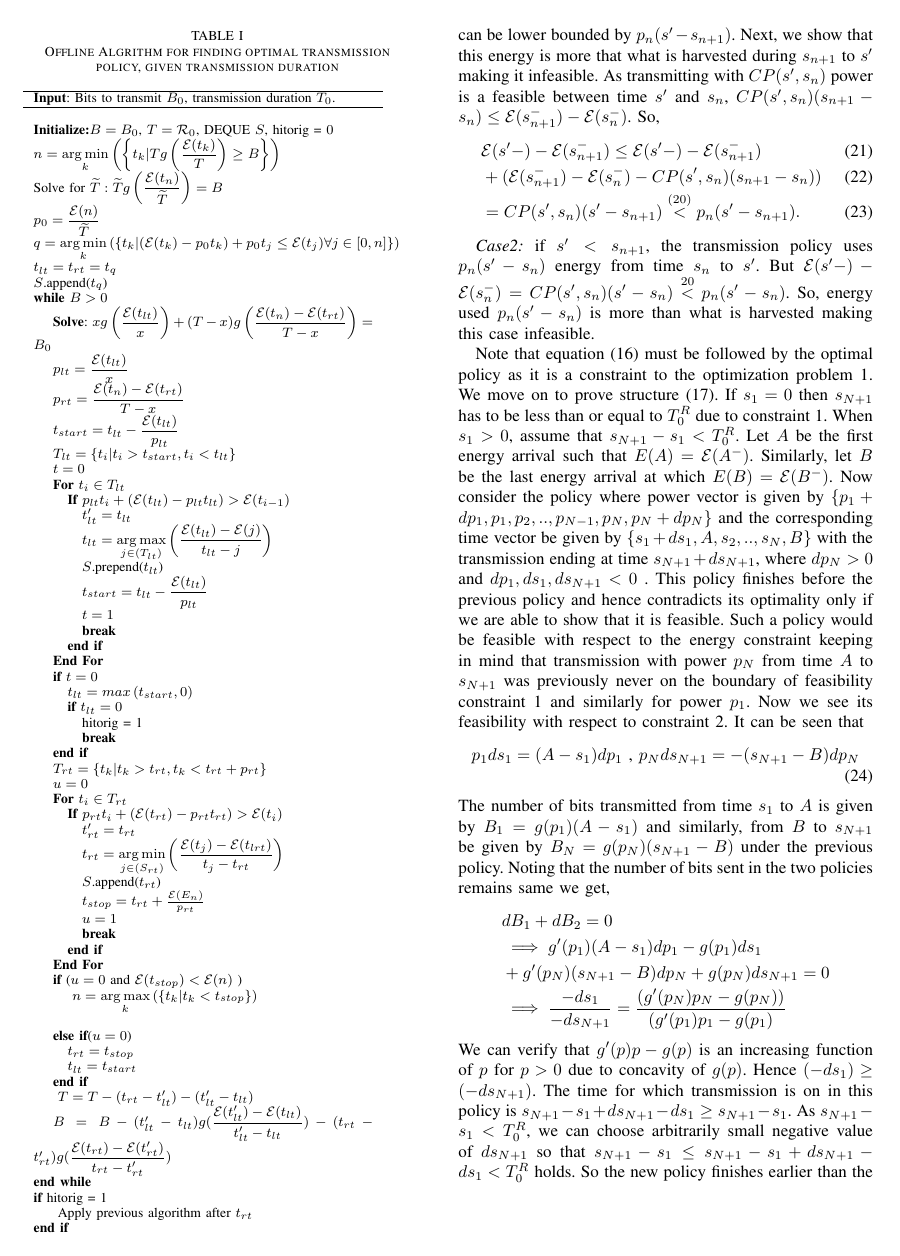
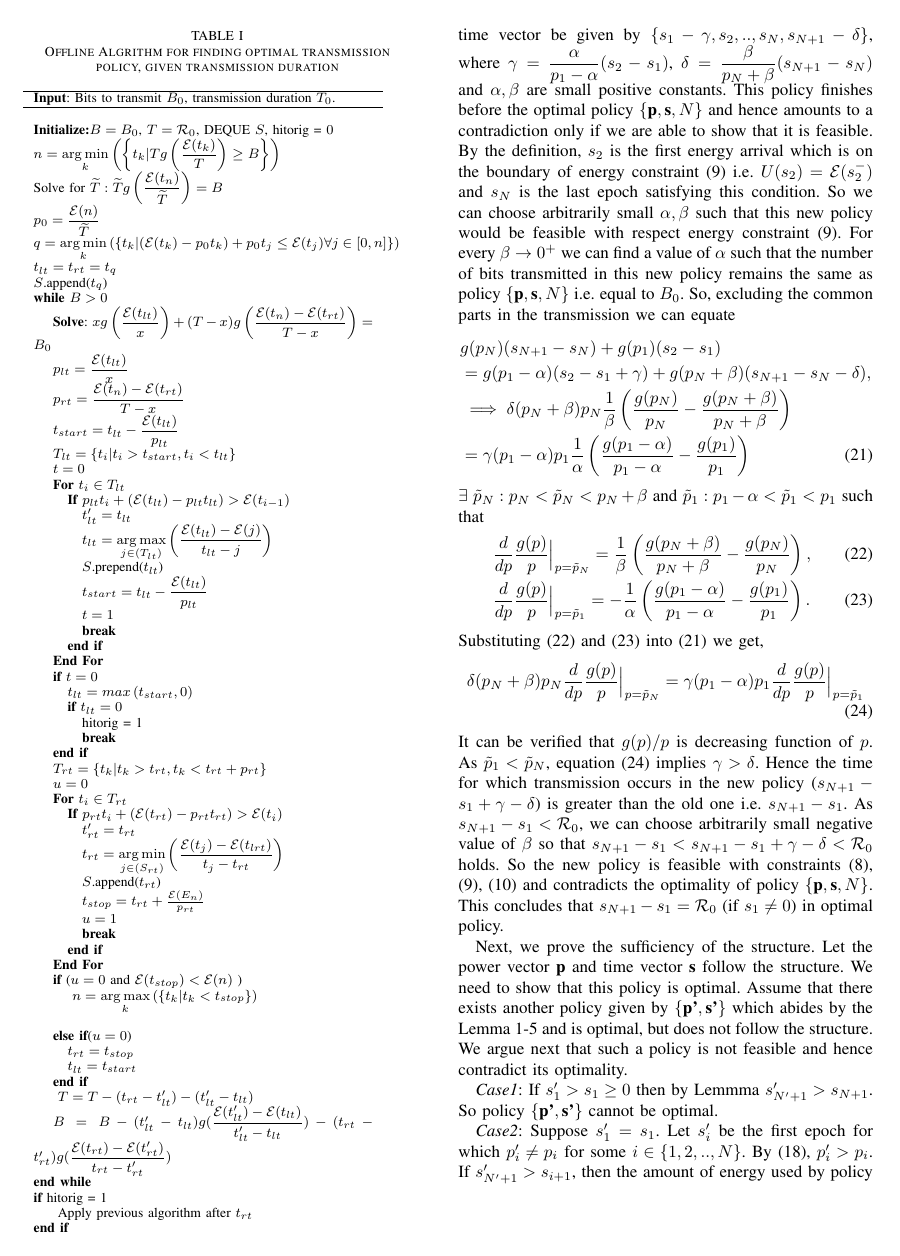
Before and after one commit to wade1990/energy-harvesting, a LaTeX paper (main.tex, which reads Algo1_proof.tex): page 4 of 7 before the commit and page 4 of 6 after it. Compiled offline with pdfLaTeX.

Commit message:
Edited algo1_proof from theorem 1

```diff
--- a/Algo1_proof.tex
+++ b/Algo1_proof.tex
@@ -26,43 +34,26 @@ p_n>CP(s',s_n)\text{ where } s'=\argmin_{t_i: s_n < t_i \le s_{N+1}} CP(t_i,s_n)
 
-\textit{Case1: }if $s'>s_{n+1}$ for some $n\in \{1,2,..,N-1\}$, then the energy that is used for transmission from time $s'$ to $s_{n+1}$ is given by $\ETx(s'-)-\ETx(s_{n+1}^-)$ in terms of Lemma 3. We claim that that there must be a time duration from $s'$ to $s_{n+1}$ for which the transmission power is less than $p_n$. If this claim is true then we violate lemma \ref{increasing_power} and hence contradict the assumption. Coming to the claim, if it does not hold i.e. transmission power at all points of time between $s_{n+1}$ to $s'$ is more than $p_n$, then the total energy used during this period can be lower bounded by $p_n(s'-s_{n+1})$. Next, we show that this energy is more that what is harvested during $s_{n+1}$ to $s'$ making it infeasible. As transmitting with $CP(s',s_n)$ power is a feasible between time $s'$ and $s_n$, $CP(s',s_n)(s_{n+1}-s_n)\le \ETx(s_{n+1}^-)-\ETx(s_{n}^-)$. So,
+Moving on to other structures, (\ref{claim1}) must be followed by the optimal policy as it is a constraint to the Problem 1 and (\ref{claim4}) follows from Lemma 5. We are left to prove structure (\ref{claim2}). If $s_1=0$ then $s_{N+1}$ has to be less than or equal to $\mathcal{R}_0$ due to constraint (\ref{pb1_constraint_time}). When $s_1>0$, assume that $s_{N+1}-s_1<\mathcal{R}_0$. Now consider the policy where power vector is given by $\{p_1-\alpha,p_2,..,p_{N-1},p_N+\beta \}$ and the corresponding time vector be given by $\{s_1-\gamma,s_2,..,s_{N},s_{N+1}-\delta\}$, where $\gamma=\dfrac{\alpha}{p_1-\alpha}(s_2-s_1)$, $\delta =\dfrac{\beta}{p_N+\beta}(s_{N+1}-s_N)$ and $\alpha ,\beta$ are small positive constants. This policy finishes before the optimal policy $\{\textbf{p},\textbf{s},N\}$ and hence amounts to a contradiction only if we are able to show that it is feasible. By the definition, $s_{2}$ is the first energy arrival which is on the boundary of energy constraint (\ref{pb1_constraint_energy}) i.e. $U(s_2)=\ETx(s_2^-)$ and $s_{N}$ is the last epoch satisfying this condition. So we can choose arbitrarily small $\alpha ,\beta$ such that this new policy would be feasible with respect energy constraint (\ref{pb1_constraint_energy}). For every $\beta\rightarrow 0^+$ we can find a value of $\alpha$ such that the number of bits transmitted in this new policy remains the same as policy $\{\textbf{p},\textbf{s},N\}$ i.e. equal to $B_0$. So, excluding the common parts in the transmission we can equate
 \begin{align}
-&\ETx(s'-)-\ETx(s_{n+1}^-) \le \ETx(s'-)-\ETx(s_{n+1}^-)
+&g(p_N)(s_{N+1}-s_N)+g(p_1)(s_2-s_1)\nonumber
 \\
-&+(\ETx(s_{n+1}^-)-\ETx(s_{n}^-)-CP(s',s_n)(s_{n+1}-s_n))
+&=g(p_1-\alpha)(s_2-s_1+\gamma)+g(p_N+\beta)(s_{N+1}-s_N-\delta)\nonumber,
 \\
-&=CP(s',s_n)(s'-s_{n+1})\stackrel{(\ref{claim3_1})}{<}p_n (s'-s_{n+1}).
+&\implies \delta(p_N+\beta)p_N\frac{1}{\beta}\left(\frac{g(p_N)}{p_N}-\frac{g(p_N+\beta)}{p_N+\beta}\right)\nonumber
+\\
+&=\gamma(p_1-\alpha)p_1\frac{1}{\alpha}\left(\frac{g(p_1-\alpha)}{p_1-\alpha}-\frac{g(p_1)}{p_1}\right)\label{bits_equal}
 \end{align}
-
-\textit{Case2: }if $s'<s_{n+1}$, the transmission policy uses $p_n(s'-s_{n})$ energy from time $s_n$ to $s'$. But $\ETx(s'-)-\ETx(s_{n}^-)=CP(s',s_n)(s'-s_{n})\stackrel{\ref{claim3_1}}{<}p_n(s'-s_{n})$. So, energy used $p_n(s'-s_{n})$ is more than what is harvested making this case infeasible.
-
-%Note that equation (\ref{claim1}) must be followed by the optimal policy as it is a constraint to the optimization problem 1. We move on to prove structure (\ref{claim2}). If $s_1=0$ then $s_{N+1}$ has to be less than or equal to $T^R_0$ due to constraint 1. When $s_1>0$, assume that $s_{N+1}-s_1<T^R_0$. Let $A$ be the first energy arrival such that $E(A)=\ETx(A^-)$. Similarly, let $B$ be the last energy arrival at which $E(B)=\ETx(B^-)$. Now consider the policy where power vector is given by $\{p_1-\alpha,p_1,p_2,..,p_{N-1},p_N,p_N+\epsilon \}$ and the corresponding time vector be given by $\{s_1-\beta,A,s_2,..,s_{N},B\}$ with the transmission ending at time $s_{N+1}-\gamma$, where $\epsilon$ is a small positive constant, $\beta=\frac{\alpha}{p_1-\alpha}(A-s_1) $, $\gamma= \frac{\epsilon}{p_N+\epsilon}(s_{N+1}-B)$. This policy finishes before the previous policy and hence contradicts its optimality only if we are able to show that it is feasible. Such a policy would be feasible with respect to the energy constraint keeping in mind that transmission with power $p_N+\epsilon $ from time $A$ to $s_{N+1}-\gamma$ was previously never on the boundary of feasibility constraint 1 and similarly for power $p_1-\alpha $. Now we see its feasibility with constraint 2. For every $\epsilon \rightarrow 0^{+}$ we can find a value of $\alpha$ such that the number of bits transmitted in this new policy remains the same as the previous one i.e. $B_0$. So, excluding the common terms from equating the number of bits boils to
-%\begin{align}
-%&\nonumber g(p_N)(s_{N+1}-B)+g(p_1)(A-s_1)
-%\\
-%&\nonumber =g(p_1-\alpha)(A-s_1+\beta)+g(p_N+\epsilon)(s_{N+1}-B-\gamma)
-%\\
-%&\nonumber\implies (s_{N+1}-B)(g(p_N)-g(p_N+\epsilon)\frac{p_N}{p_N+\epsilon})
-%\\
-%&=(A-s_1)(g(p_1-\alpha)\frac{p_1}{p_1-\alpha}-g(p_1))\label{bits}
-%\end{align}
-%Now the total time for which the transmission is \textit{on} is $s_{N+1}-s_1+\beta-\gamma$.
-
-
-Note that equation (\ref{claim1}) must be followed by the optimal policy as it is a constraint to the optimization problem 1. We move on to prove structure (\ref{claim2}). If $s_1=0$ then $s_{N+1}$ has to be less than or equal to $T^R_0$ due to constraint 1. When $s_1>0$, assume that $s_{N+1}-s_1<T^R_0$. Let $A$ be the first energy arrival such that $E(A)=\ETx(A^-)$. Similarly, let $B$ be the last energy arrival at which $E(B)=\ETx(B^-)$. Now consider the policy where power vector is given by $\{p_1+dp_1,p_1,p_2,..,p_{N-1},p_N,p_N+dp_N \}$ and the corresponding time vector be given by $\{s_1+ds_1,A,s_2,..,s_{N},B\}$ with the transmission ending at time $s_{N+1}+ds_{N+1}$, where $dp_N>0$ and  $dp_1,ds_1, ds_{N+1}<0$ . This policy finishes before the previous policy and hence contradicts its optimality only if we are able to show that it is feasible. Such a policy would be feasible with respect to the energy constraint keeping in mind that transmission with power $p_N$ from time $A$ to $s_{N+1}$ was previously never on the boundary of feasibility constraint 1 and similarly for power $p_1$. Now we see its feasibility with respect to constraint 2. It can be seen that
+$\exists$ $\tilde{p}_N:p_N<\tilde{p}_N<p_{N}+\beta$ and $\tilde{p}_1:p_1-\alpha<\tilde{p}_1<p_{1}$ such that
 \begin{align}
-&p_1ds_1=(A-s_1)dp_1\text{ , }p_Nds_{N+1}=-(s_{N+1}-B)dp_N
+&\frac{d}{dp} \frac{g(p)}{p} \Big{\vert}_{p=\tilde{p}_N}=\frac{1}{\beta}\left(\frac{g(p_N+\beta)}{p_N+\beta}-\frac{g(p_N)}{p_N}\right),\label{diff_1}
+\\
+&\frac{d}{dp} \frac{g(p)}{p}\Big{\vert}_{p=\tilde{p}_1}=-\frac{1}{\alpha}\left(\frac{g(p_1-\alpha)}{p_1-\alpha}-\frac{g(p_1)}{p_1}\right)\label{diff_2}.
 \end{align}
-The number of bits transmitted from time $s_1$ to $A$ is given by $B_1=g(p_1)(A-s_1)$ and similarly, from $B$ to $s_{N+1}$ be given by $B_N=g(p_N)(s_{N+1}-B)$ under the previous policy. Noting that the number of bits sent in the two policies remains same we get,
+Substituting (\ref{diff_1}) and (\ref{diff_2}) into (\ref{bits_equal}) we get,
 \begin{align}
-&\nonumber dB_1+dB_2=0
-\\
-&\nonumber\implies g'(p_1)(A-s_1)dp_1-g(p_1)ds_1
-\\
-&\nonumber +g'(p_N)(s_{N+1}-B)dp_N+g(p_N)ds_{N+1}=0
-\\
-&\nonumber\implies \frac{-ds_1}{-ds_{N+1}}=\frac{(g'(p_N)p_N-g(p_N))}{(g'(p_1)p_1-g(p_1)}
+&\delta(p_N+\beta)p_N\frac{d}{dp} \frac{g(p)}{p} \Big{\vert}_{p=\tilde{p}_N}
+=\gamma(p_1-\alpha)p_1\frac{d}{dp} \frac{g(p)}{p} \Big{\vert}_{p=\tilde{p}_1}\label{bits_equal1}
 \end{align}
-We can verify that $g'(p)p-g(p)$ is an increasing function of $p$ for $p>0$ due to concavity of $g(p)$. Hence $(-ds_1)\ge (-ds_{N+1})$. The time for which transmission is on in this policy is $s_{N+1}-s_1+ds_{N+1}-ds_1\ge s_{N+1}-s_1$. As $s_{N+1}-s_1<T^R_0$, we can choose arbitrarily small negative value of $ds_{N+1}$ so that $s_{N+1}-s_1\le s_{N+1}-s_1+ds_{N+1}-ds_1<T^R_0$ holds. So the new policy finishes earlier than the previous policy contradicting the optimality. This concludes that $s_{N+1}-s_1=T^R_0$ (if $s_1\neq 0$) in optimal policy.
+It can be verified that $g(p)/p$ is decreasing function of $p$. As $\tilde{p}_1<\tilde{p}_N$, equation (\ref{bits_equal1}) implies $\gamma >\delta$. Hence the time for which transmission occurs in the new policy ($s_{N+1}-s_1+\gamma-\delta$) is greater than the old one i.e. $s_{N+1}-s_1$. As $s_{N+1}-s_1<\TRx_0$, we can choose arbitrarily small negative value of $\beta$ so that $s_{N+1}-s_1<s_{N+1}-s_1+\gamma -\delta<\TRx_0$ holds. So the new policy is feasible with constraints  (\ref{pb1_constraint_bits}), (\ref{pb1_constraint_energy}), (\ref{pb1_constraint_time}) and contradicts the optimality of policy $\{\textbf{p},\textbf{s},N\}$. This concludes that $s_{N+1}-s_1=\TRx_0$ (if $s_1\neq 0$) in optimal policy.
 
 Next, we prove the sufficiency of the structure. Let the power vector $\textbf{p}$ and time vector $\textbf{s}$ follow the structure. We need to show that this policy is optimal. Assume that there exists another policy given by $\{\textbf{p'},\textbf{s'}\}$ which abides by the Lemma 1-5 and is optimal, but does not follow the structure. We argue next that such a policy is not feasible and hence contradict its optimality.
 
```
Also changed, not shown: Algo1.tex (+1 -1 lines), Notations.tex (+3 -1 lines), OptimalOffline.tex (+4 -2 lines), Algo1_proof.tex (30 more changed lines).
